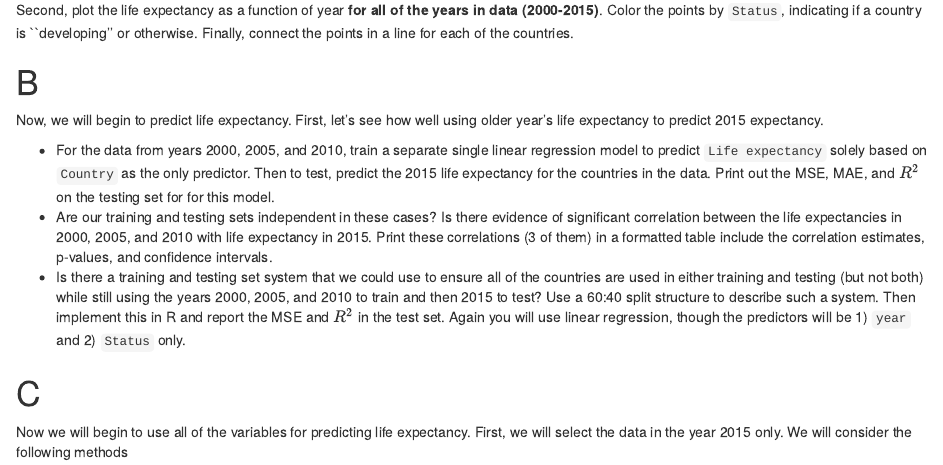
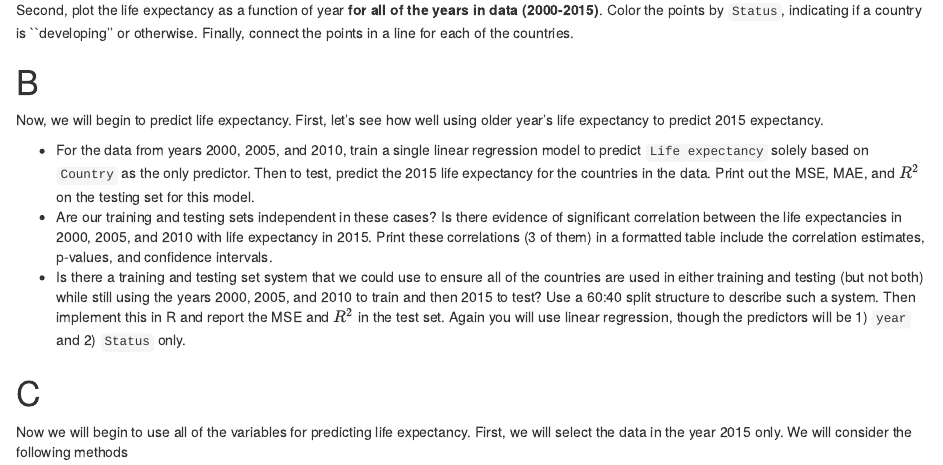
Before and after one commit to UNC-Chapel-Hill-Biostat/midterm, an R Markdown document (midterm.Rmd): the page in a window 1100 px wide, from 1200 px down. The pictures show the output file midterm.html that the author committed with the source, opened offline.

Commit message:
Add files via upload

```diff
--- a/midterm.Rmd
+++ b/midterm.Rmd
@@ -64,7 +64,7 @@ who_data <- read_csv("data/Life_Expectancy_Data.csv")
 
 Now, we will begin to predict life expectancy.  First, let's see how well using older year's life expectancy to predict 2015 expectancy.
 
-- For the data from years 2000, 2005, and 2010, train a separate single linear regression model to predict `Life expectancy` solely based on `Country` as the only predictor.  Then to test, predict the 2015 life expectancy for the countries in the data.  Print out the MSE, MAE, and $R^2$ on the testing set for this model.
+- For the data from years 2000, 2005, and 2010, train a single linear regression model to predict `Life expectancy` solely based on `Country` as the only predictor.  Then to test, predict the 2015 life expectancy for the countries in the data.  Print out the MSE, MAE, and $R^2$ on the testing set for this model.
 - Are our training and testing sets independent in these cases?  Is there evidence of significant correlation between the life expectancies in 2000, 2005, and 2010 with life expectancy in 2015.  Print these correlations (3 of them) in a formatted table include the correlation estimates, p-values, and confidence intervals.
 - Is there a training and testing set system that we could use to ensure all of the countries are used in either training and testing (but not both) while still using the years 2000, 2005, and 2010 to train and then 2015 to test?  Use a 60:40 split structure to describe such a system.  Then implement this in R and report the MSE and $R^2$ in the test set.  Again you will use linear regression, though the predictors will be 1) `year` and 2) `Status` only.
 
```
Also changed, not shown: midterm.html.
